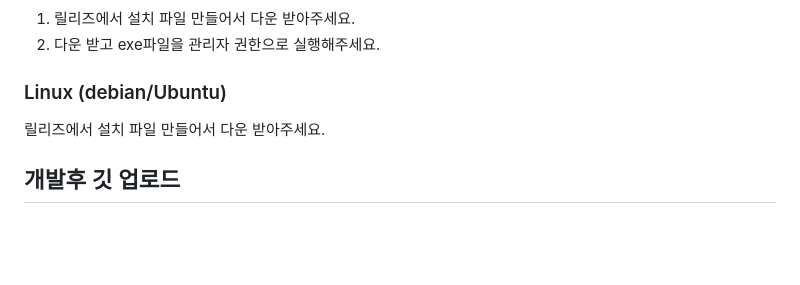
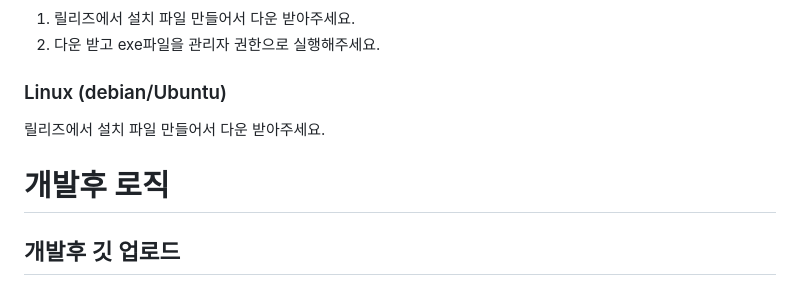
Before and after one commit to Code-481/Frontend, a Markdown page: README.md, the part around the change. Rendered like a GitHub page; blank space fills up the shorter version.

```diff
--- a/README.md
+++ b/README.md
@@ -19,6 +19,7 @@ Java + JavaFX
 ### Linux (debian/Ubuntu)
 릴리즈에서 설치 파일 만들어서 다운 받아주세요.
 
+# 개발후 로직
 ## 개발후 깃 업로드
 
 <details><summary>접기/펼치기</summary>
```
